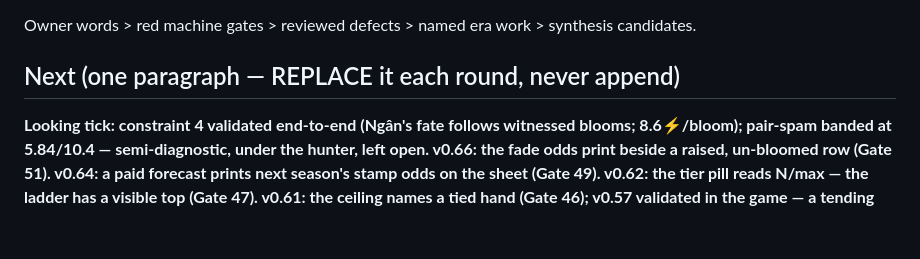
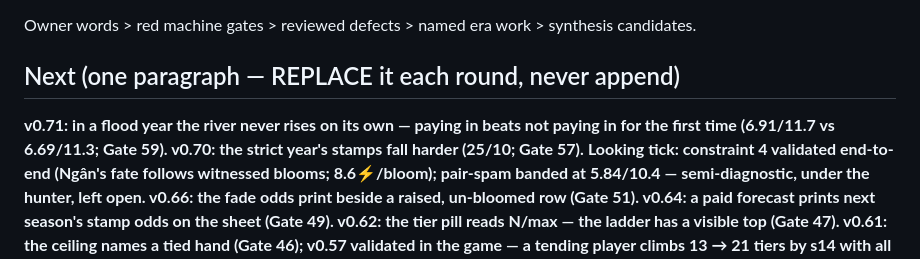
Before and after one commit to techeese/thua-so-khong, a Markdown page: LOOP.md, the part around the change. Rendered like a GitHub page; blank space fills up the shorter version.

Commit message:
LOOP.md: Next pointer carries v0.70/v0.71
Co-Authored-By: Claude Fable 5 <noreply@anthropic.com>

```diff
--- a/LOOP.md
+++ b/LOOP.md
@@ -93,6 +93,8 @@ Owner words > red machine gates > reviewed defects > named era work > synthesis
 
 ## Next (one paragraph — REPLACE it each round, never append)
 
+**v0.71: in a flood year the river never rises on its own — paying in beats not paying in for the first
+time (6.91/11.7 vs 6.69/11.3; Gate 59). v0.70: the strict year's stamps fall harder (25/10; Gate 57).**
 **Looking tick: constraint 4 validated end-to-end (Ngân's fate follows witnessed blooms; 8.6⚡/bloom);
 pair-spam banded at 5.84/10.4 — semi-diagnostic, under the hunter, left open. v0.66: the fade odds print beside a raised, un-bloomed row (Gate 51). v0.64: a paid forecast prints next season's stamp odds on the sheet (Gate 49). v0.62: the tier pill reads N/max — the ladder has a visible top (Gate 47). v0.61: the ceiling names a tied hand (Gate 46); v0.57 validated in the game — a tending player
 climbs 13 → 21 tiers by s14 with all 43 hands used. v0.58: a fourth tied hand — 🚫🏮 the year no one dared (no failure nights; nerve only from the xóm,
```
